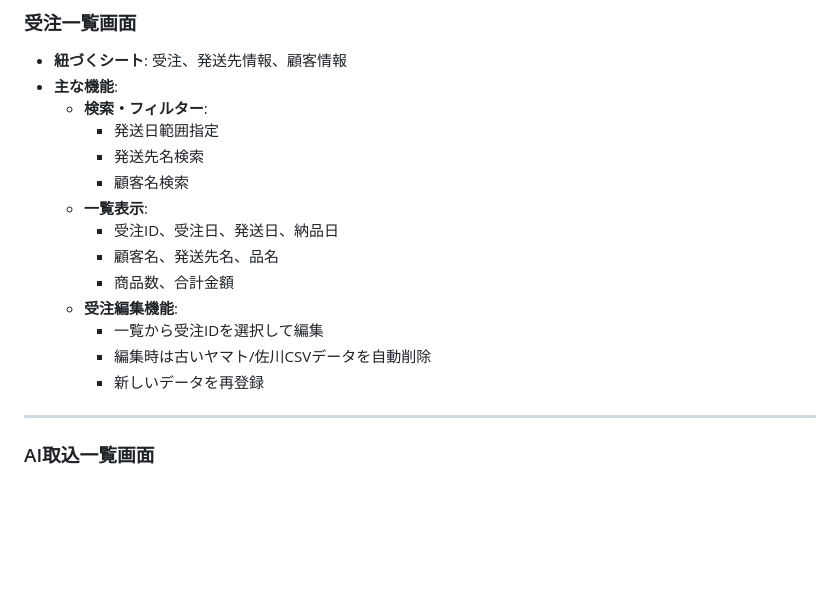
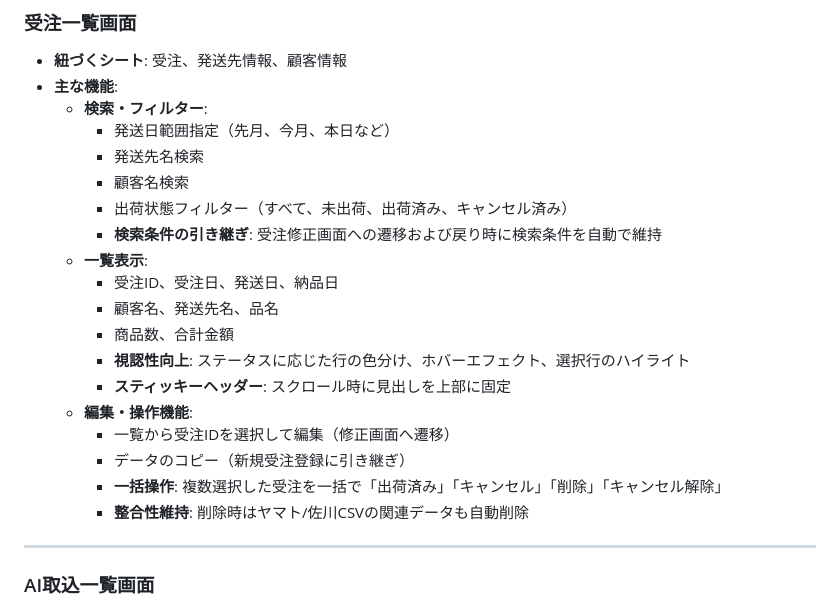
Before and after one commit to marukoshoumu/ordering_System_For_Farmers_By_Gas, a Markdown page: readme.md, the part around the change. Rendered like a GitHub page; blank space fills up the shorter version.

Commit message:
docs: 受注一覧画面の最新機能（一括操作・条件引き継ぎ等）をREADMEに追記

```diff
--- a/readme.md
+++ b/readme.md
@@ -123,17 +123,22 @@
 - **紐づくシート**: 受注、発送先情報、顧客情報
 - **主な機能**:
   - **検索・フィルター**:
-    - 発送日範囲指定
+    - 発送日範囲指定（先月、今月、本日など）
     - 発送先名検索
     - 顧客名検索
+    - 出荷状態フィルター（すべて、未出荷、出荷済み、キャンセル済み）
+    - **検索条件の引き継ぎ**: 受注修正画面への遷移および戻り時に検索条件を自動で維持
   - **一覧表示**:
     - 受注ID、受注日、発送日、納品日
     - 顧客名、発送先名、品名
     - 商品数、合計金額
-  - **受注編集機能**:
-    - 一覧から受注IDを選択して編集
-    - 編集時は古いヤマト/佐川CSVデータを自動削除
-    - 新しいデータを再登録
+    - **視認性向上**: ステータスに応じた行の色分け、ホバーエフェクト、選択行のハイライト
+    - **スティッキーヘッダー**: スクロール時に見出しを上部に固定
+  - **編集・操作機能**:
+    - 一覧から受注IDを選択して編集（修正画面へ遷移）
+    - データのコピー（新規受注登録に引き継ぎ）
+    - **一括操作**: 複数選択した受注を一括で「出荷済み」「キャンセル」「削除」「キャンセル解除」
+    - **整合性維持**: 削除時はヤマト/佐川CSVの関連データも自動削除
 
 ---
 
```
